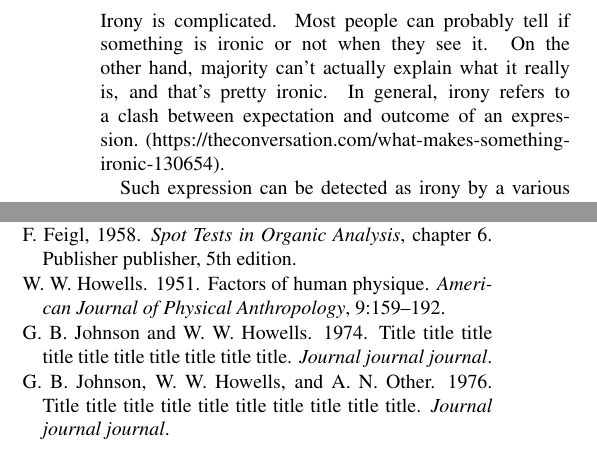
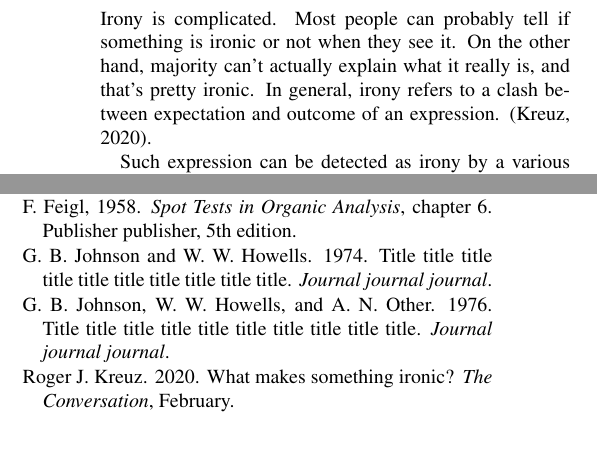
Before and after one commit to Tpuljak/tar_irony_detection, a LaTeX document (paper/tar-2022-paper-template.tex, which reads paper/tar2022.bib): two parts of the columns of pages 1 and 2 of 3, joined at a grey line, cut so that both start at the same text. Compiled offline with pdfLaTeX.

Commit message:
(paper) Add cite

```diff
--- a/paper/tar-2022-paper-template.tex
+++ b/paper/tar-2022-paper-template.tex
@@ -33,7 +33,7 @@ This document provides the instructions on formatting the TAR system description
 
 \section{Introduction}
 
-Irony is complicated. Most people can probably tell if something is ironic or not when they see it. On the other hand, majority can't actually explain what it really is, and that's pretty ironic. In general, irony refers to a clash between expectation and outcome of an expression. (https://theconversation.com/what-makes-something-ironic-130654).
+Irony is complicated. Most people can probably tell if something is ironic or not when they see it. On the other hand, majority can't actually explain what it really is, and that's pretty ironic. In general, irony refers to a clash between expectation and outcome of an expression. \citep{kreutz-20}.
 
 Such expression can be detected as irony by a various tools.
 
--- a/paper/tar2022.bib
+++ b/paper/tar2022.bib
@@ -88,13 +88,12 @@
 
 %% @COMMENT{Some examples taken from the document describing BS 5605}
 
-@Article{howells-51,
-  author =       "W. W. Howells",
-  title =        "Factors of Human Physique",
-  journal =      "American Journal of Physical Anthropology",
-  volume =       "9",
-  pages =        "159--192",
-  year =         "1951",
+@Article{kreutz-20,
+  author =       "Roger J. Kreuz",
+  title =        "What makes something ironic?",
+  journal =      "The Conversation",
+  year =         "2020",
+  month =        "February",
 }
 
 @Article{howells-66-pop,
```
Also changed, not shown: paper/tar-2022-paper-template.bbl, paper/tar-2022-paper-template.pdf, 4 other files.
